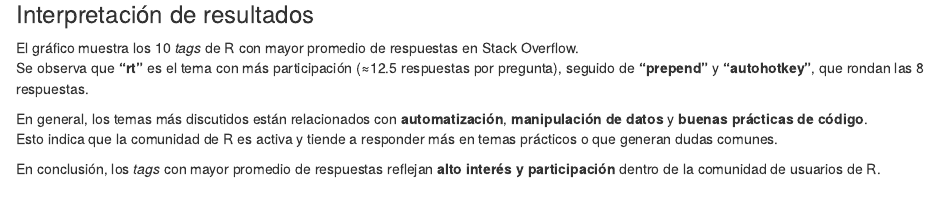
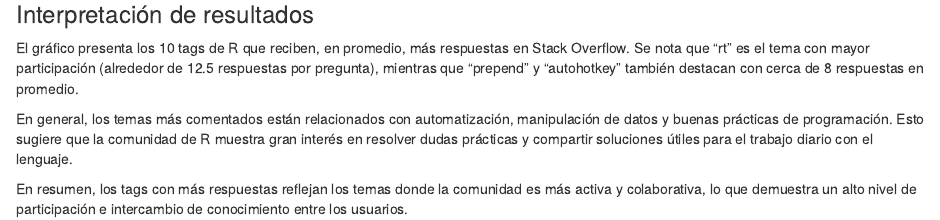
Before and after one commit to 201903022/G1_Practica2_G1, an R Markdown document (r-practica-2.Rmd): the page in a window 1100 px wide, from 3120 px down. Rendered offline with R 4.5, knitr and Pandoc, with nearby package versions; some code elsewhere in the file could not run offline.

Commit message:
last commit

````diff
--- a/r-practica-2.Rmd
+++ b/r-practica-2.Rmd
@@ -115,10 +115,10 @@ ggplot(head(tag_interest, 10), aes(x = reorder(tag_name, respuestas_promedio), y
 ```
 ### Interpretación de resultados
 
-El gráfico muestra los 10 *tags* de R con mayor promedio de respuestas en Stack Overflow.
-Se observa que **“rt”** es el tema con más participación (≈12.5 respuestas por pregunta), seguido de **“prepend”** y **“autohotkey”**, que rondan las 8 respuestas.
+El gráfico presenta los 10 tags de R que reciben, en promedio, más respuestas en Stack Overflow.
+Se nota que “rt” es el tema con mayor participación (alrededor de 12.5 respuestas por pregunta), mientras que “prepend” y “autohotkey” también destacan con cerca de 8 respuestas en promedio.
 
-En general, los temas más discutidos están relacionados con **automatización**, **manipulación de datos** y **buenas prácticas de código**.
-Esto indica que la comunidad de R es activa y tiende a responder más en temas prácticos o que generan dudas comunes.
+En general, los temas más comentados están relacionados con automatización, manipulación de datos y buenas prácticas de programación.
+Esto sugiere que la comunidad de R muestra gran interés en resolver dudas prácticas y compartir soluciones útiles para el trabajo diario con el lenguaje.
 
-En conclusión, los *tags* con mayor promedio de respuestas reflejan **alto interés y participación** dentro de la comunidad de usuarios de R.
+En resumen, los tags con más respuestas reflejan los temas donde la comunidad es más activa y colaborativa, lo que demuestra un alto nivel de participación e intercambio de conocimiento entre los usuarios.
````
Also changed, not shown: r-practica-2.nb.html.
